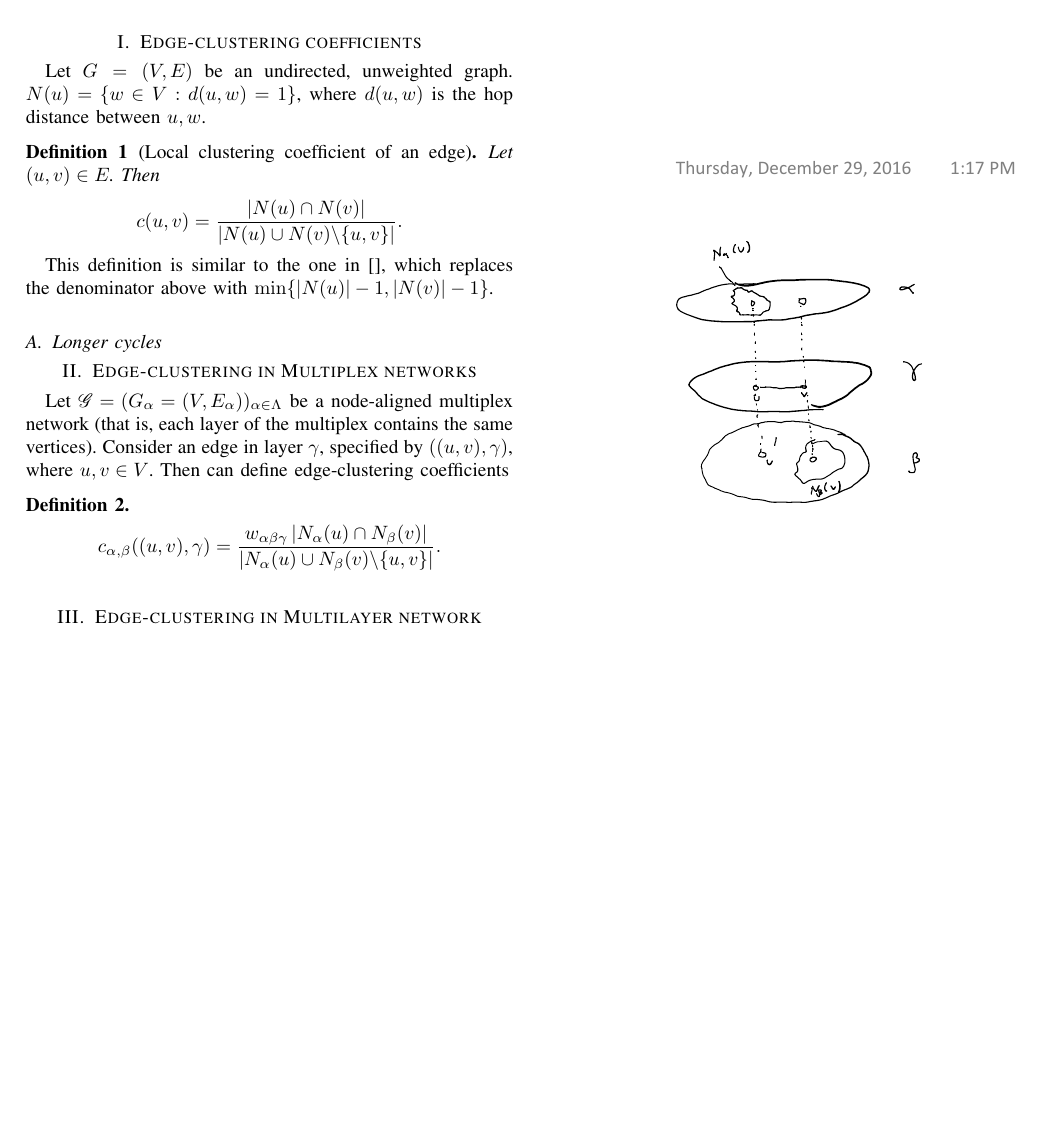
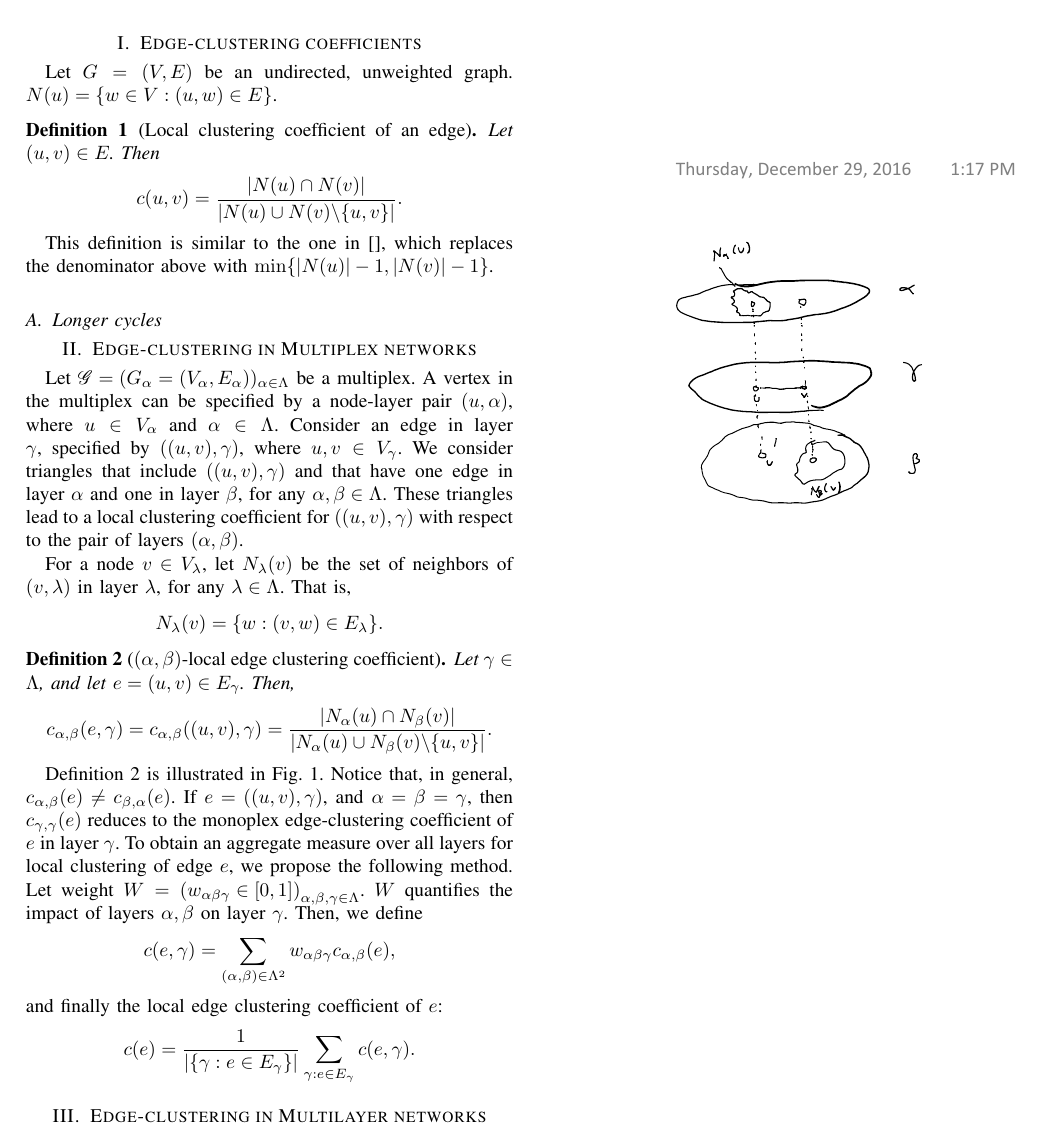
Before and after one commit to csirac/INC, a LaTeX paper (tex/report.tex): part of the page, cut so that both start at the same text, the shorter picture padded with empty space. The pictures show the PDF file tex/report.pdf that the author committed with the source.

Commit message:
report progressing

```diff
--- a/tex/report.tex
+++ b/tex/report.tex
@@ -41,8 +41,7 @@
 
 \section{Edge-clustering coefficients}
 Let $G = (V, E)$ be an undirected, unweighted graph.
-$N(u) = \{ w \in V : d(u,w) = 1 \}$, where $d(u,w)$ is
-the hop distance between $u,w$.
+$N(u) = \{ w \in V : (u,w) \in E \}$.
 \begin{definition}[Local clustering coefficient of an edge]
   Let $(u,v) \in E$. Then
     \[ c(u,v) = \frac{ | N(u) \cap N(v) | }{ | N(u) \cup N(v) \backslash \{u, v \} | }. \]
@@ -53,16 +52,42 @@ the denominator above with $\min \{ |N(u)| - 1, |N(v)| - 1\}$.
 
 \subsection{Longer cycles}
 \section{Edge-clustering in Multiplex networks}
-Let $\mathscr{G} = ( G_\alpha = (V, E_\alpha) )_{\alpha \in \Lambda} $ be a node-aligned multiplex network (that is, each layer of the multiplex contains the same vertices).
+Let $\mathscr{G} = ( G_\alpha = (V_\alpha, E_\alpha) )_{\alpha \in \Lambda} $ be a multiplex.
+A vertex in the multiplex can be specified by a node-layer pair $(u, \alpha)$, where $u \in V_\alpha$
+and $\alpha \in \Lambda$.
 Consider an edge in layer $\gamma$,
-specified by $((u,v), \gamma)$, where $u,v \in V$.
-Then can define edge-clustering coefficients
-\begin{definition}
-  \[ c_{\alpha,\beta}( (u,v), \gamma )  = \frac{ w_{\alpha \beta \gamma} \left|N_{\alpha}(u) \cap N_{\beta}(v) \right| }{ \left| N_\alpha(u) \cup N_\beta(v) \backslash \{u, v\} \right|  }. \]
+specified by $((u,v), \gamma)$, where $u,v \in V_\gamma$.
+We consider triangles that include $((u,v), \gamma)$
+and that have one edge in layer $\alpha$ and one in layer $\beta$,
+for any $\alpha, \beta \in \Lambda$. These triangles
+lead to a local clustering coefficient for $((u,v), \gamma )$ with
+respect to the pair of layers $(\alpha, \beta)$.
 
+For a node $v \in V_\lambda$,
+let $N_\lambda (v)$ be the set of neighbors of $(v, \lambda)$ in layer
+$\lambda$, for any $\lambda \in \Lambda$. That is,
+\[ N_\lambda (v) = \{ w : (v,w) \in E_{\lambda} \}. \]
+\begin{definition}[$(\alpha, \beta )$-local edge clustering coefficient] \label{def:ablecc}
+  Let $\gamma \in \Lambda$, and let $e = (u,v) \in E_\gamma$. Then,
+  \[ c_{\alpha,\beta}( e, \gamma ) = c_{\alpha,\beta}( (u,v), \gamma )  = \frac{ \left|N_{\alpha}(u) \cap N_{\beta}(v) \right| }{ \left| N_\alpha(u) \cup N_\beta(v) \backslash \{u, v\} \right|  }. \]
+%w_{\alpha \beta \gamma}
+\end{definition}
+Definition \ref{def:ablecc} is illustrated in Fig. \ref{fig:ablecc}.
+Notice that, in general, $c_{\alpha , \beta } ( e  ) \neq c_{ \beta, \alpha } ( e )$.
+If $e = ((u,v), \gamma)$, and $\alpha = \beta = \gamma$, then $c_{\gamma, \gamma} ( e )$
+reduces to the monoplex edge-clustering coefficient of $e$ in layer $\gamma$.
 \begin{figure}
-  \includegraphics{fig1}
+  \includegraphics[scale=1.0]{fig1}
+  \caption{ Illustration } \label{fig:ablecc}
 \end{figure}
-\end{definition}
-\section{Edge-clustering in Multilayer network}
+To obtain an aggregate measure over all layers for local clustering
+of edge $e$, we propose the following method. Let
+weight $W = \left( w_{\alpha \beta \gamma} \in [0,1] \right)_{\alpha, \beta, \gamma \in \Lambda}$.
+$W$ quantifies the impact of layers $\alpha, \beta$ on layer $\gamma$.
+Then, we define
+\[ c( e, \gamma ) = \sum_{(\alpha, \beta) \in \Lambda^2} w_{\alpha \beta \gamma} c_{\alpha, \beta} ( e ), \]
+and finally the local edge clustering coefficient of $e$:
+\[ c( e ) = \frac{1}{ \left| \{ \gamma : e \in E_\gamma \} \right| } \sum_{ \gamma : e \in E_\gamma } c( e, \gamma ). \]
+
+\section{Edge-clustering in Multilayer networks}
 \end{document}
```
Also changed, not shown: tex/report.pdf.
